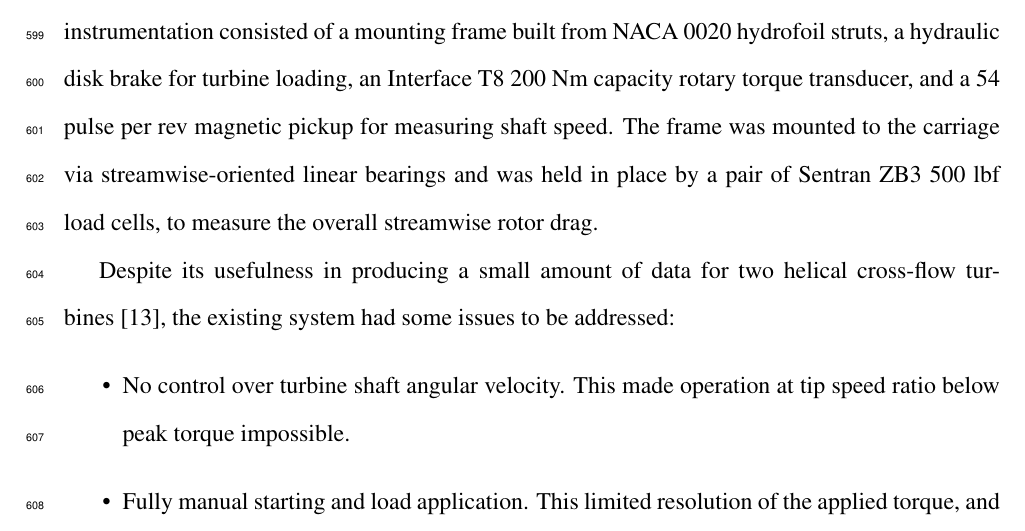
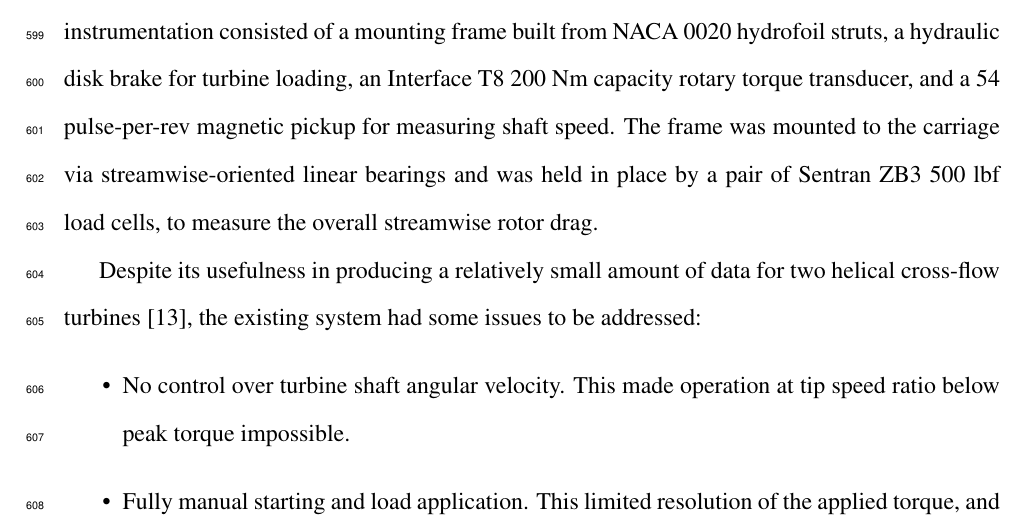
Before and after one commit to petebachant/PhD-thesis, a LaTeX thesis (thesis.tex, which reads chapters/experimental-setup.tex): part of page 29 of 122, cut so that both start at the same text. Compiled offline with pdfLaTeX.

Commit message:
Minor edits in exp setup chapter

```diff
--- a/chapters/experimental-setup.tex
+++ b/chapters/experimental-setup.tex
@@ -9,14 +9,14 @@ wide, and 2.44 m deep facility that was capable of towing up to approximately
 1.4 m/s. The turbine-specific instrumentation consisted of a mounting frame
 built from NACA 0020 hydrofoil struts, a hydraulic disk brake for turbine
 loading, an Interface T8 200 Nm capacity rotary torque transducer, and a 54
-pulse per rev magnetic pickup for measuring shaft speed. The frame was mounted
+pulse-per-rev magnetic pickup for measuring shaft speed. The frame was mounted
 to the carriage via streamwise-oriented linear bearings and was held in place by
 a pair of Sentran ZB3 500 lbf load cells, to measure the overall streamwise
 rotor drag.
 
-Despite its usefulness in producing a small amount of data for two helical
-cross-flow turbines~\cite{Bachant2015-RE}, the existing system had some issues
-to be addressed:
+Despite its usefulness in producing a relatively small amount of data for two
+helical cross-flow turbines~\cite{Bachant2015-RE}, the existing system had some
+issues to be addressed:
 \begin{itemize}
     \item No control over turbine shaft angular velocity. This made operation at
     tip speed ratio below peak torque impossible.
```
